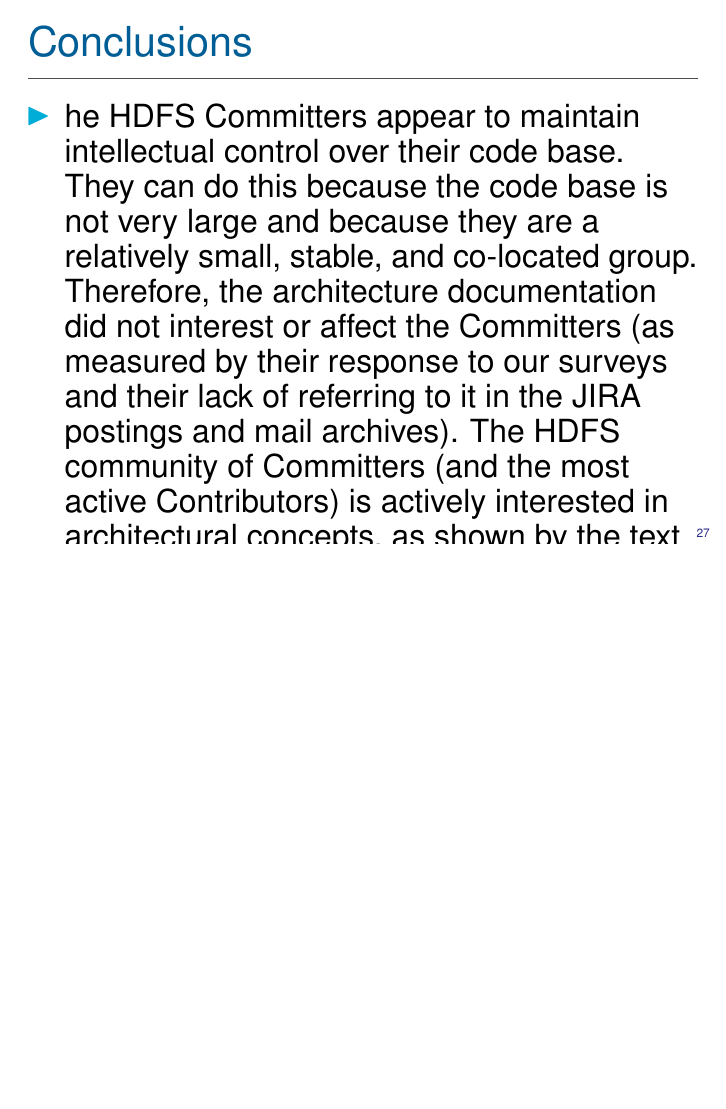
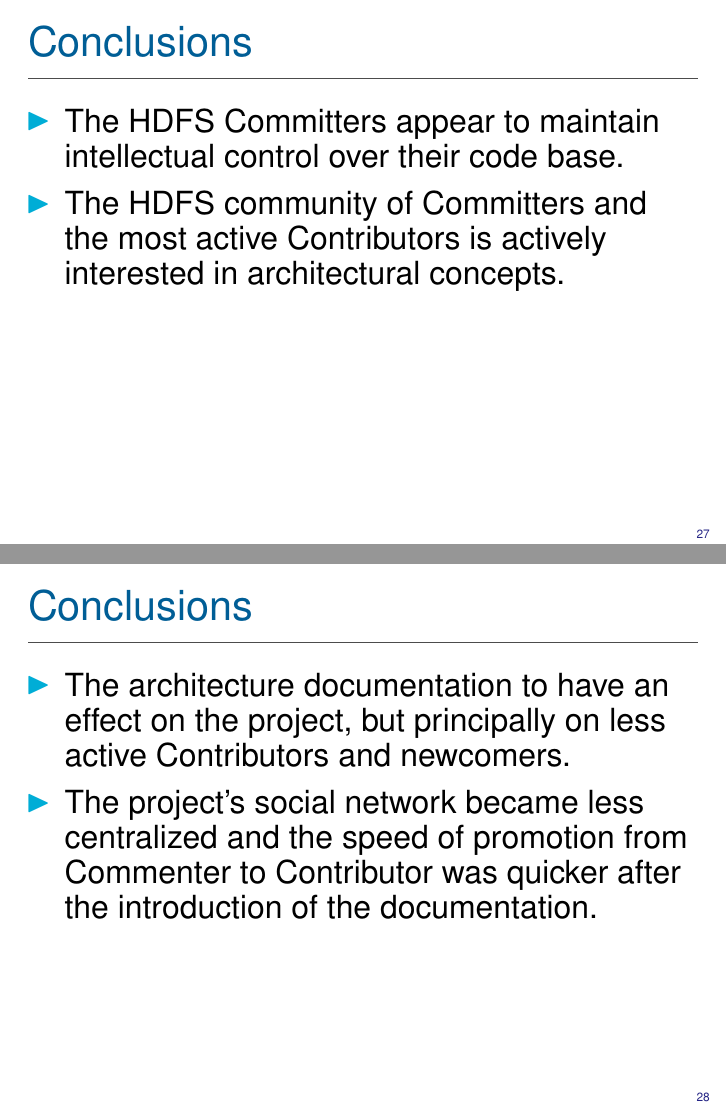
Before and after one commit to vagnerclementino/proj-arch-software, LaTeX slides (doc/seminario-arqsw/presentation/src/arqsw-paper-presentation.tex): page 27 of 31 before the commit and pages 27 and 28 of 32 after it, the two joined at a grey line, the shorter picture padded with empty space. Compiled offline with pdfLaTeX.

Commit message:
Modificações na pd

```diff
--- a/doc/seminario-arqsw/presentation/src/arqsw-paper-presentation.tex
+++ b/doc/seminario-arqsw/presentation/src/arqsw-paper-presentation.tex
@@ -443,21 +443,25 @@ A Case Study of a Large Scale Open Source Project}
 \section{Conclusions}
 \begin{frame}{Conclusions}
 	\begin{itemize}
-		\item he HDFS Committers appear to maintain intellectual control over their code base. They can do this because the code base is not very large and because they are a relatively small, stable, and co-located group. Therefore, the architecture documentation did not interest or affect the Committers (as measured by their response to our surveys and their lack of referring to it in the JIRA postings and mail archives).
-		The HDFS community of Committers (and the most active Contributors) is actively interested in architectural concepts, as shown by the text analysis that we did. They frequently discuss architectural concepts, but this architectural information is implicitly shared, and informally presented and disseminated, dispersed in mail archives and JIRA postings.
-		The architecture documentation that we created did appear to have an effect on the project, but principally on “outsiders,” such as, less active Contributors, and newcomers. Many people accessed the documentation web pages (over 25,000 to date) and there were many return visitors (33 percent, more than 8,000, of the page visits were return visits).
-		The project's social network became less centralized and the speed of promotion from Commenter to Contributor was (statistically significantly) quicker after the introduction of the documentation. Newcomers are not participating more (in terms of volume of contributions), but they are becoming more effective. This is, of course, correlation, and does not prove causation. While the lessening of centralization and increasing promotion rates are consistent with the claimed effects of explicit architectural documentation, there may be other explanations for both phenomena.
-		The architecture documentation did not appear to significantly affect submission activity or quality. There was more activity after the introduction of the architecture documentation, but this may have been due to confounding factors
+		\item The HDFS Committers appear to maintain intellectual control over their code base.
+		\item The HDFS community of Committers and the most active Contributors is actively interested in architectural concepts.
 	\end{itemize}
 
 \end{frame}
 
+\begin{frame}{Conclusions}
+	\begin{itemize}
+		\item The architecture documentation  to have an effect on the project, but principally on less active Contributors and newcomers.
+		\item The project's social network became less centralized and the speed of promotion from Commenter to Contributor was quicker after the introduction of the documentation.
+	\end{itemize}
+
+\end{frame}
 
 \section{Threats to Validity}
 \begin{frame}{Threats to Validity}
 	\begin{itemize}
-	    \item
-
+	     \item The findings must be intended as observed correlations, whose causal linkage to architectural documentation still remains to be explored and validated
+             \item :
 	\end{itemize}
 
 \end{frame}
```
Also changed, not shown: doc/seminario-arqsw/presentation/pdf/arqsw-paper-presentation.pdf.
